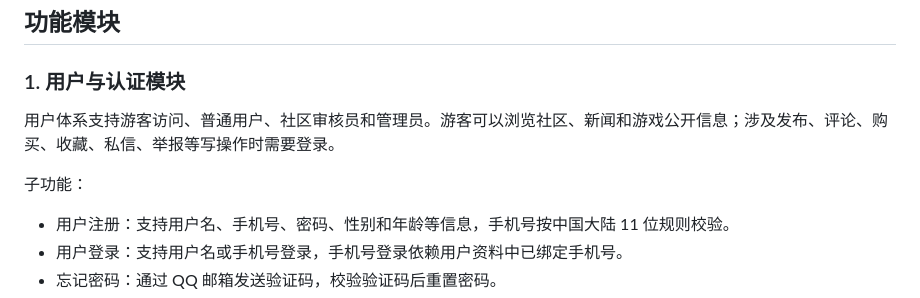
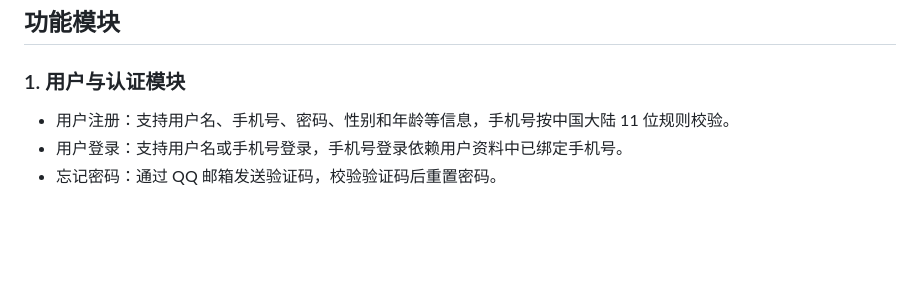
Before and after one commit to LEONMINCY/Game_Community, a Markdown page: README.md, the part around the change. Drawn GitHub-style; blank space fills up the shorter version.

```diff
--- a/README.md
+++ b/README.md
@@ -102,11 +102,6 @@ D:\Game_Community
 ## 功能模块
 
 ### 1. 用户与认证模块
-
-用户体系支持游客访问、普通用户、社区审核员和管理员。游客可以浏览社区、新闻和游戏公开信息；涉及发布、评论、购买、收藏、私信、举报等写操作时需要登录。
-
-子功能：
-
 - 用户注册：支持用户名、手机号、密码、性别和年龄等信息，手机号按中国大陆 11 位规则校验。
 - 用户登录：支持用户名或手机号登录，手机号登录依赖用户资料中已绑定手机号。
 - 忘记密码：通过 QQ 邮箱发送验证码，校验验证码后重置密码。
```
